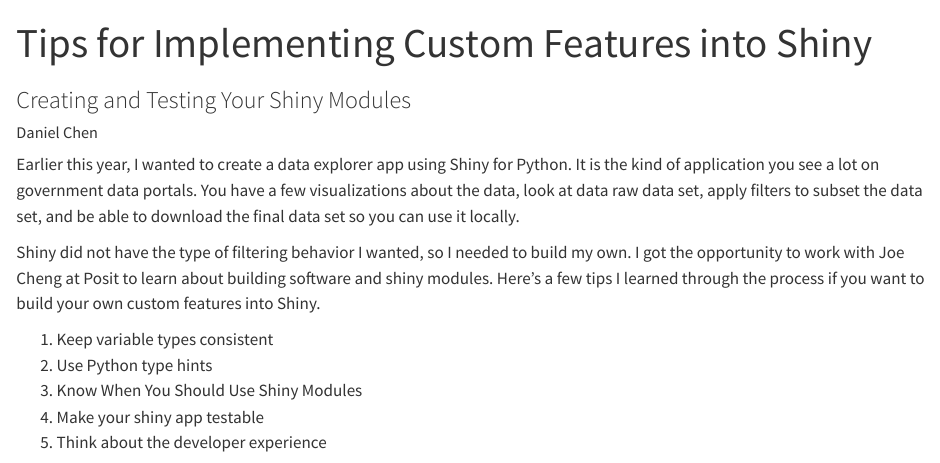
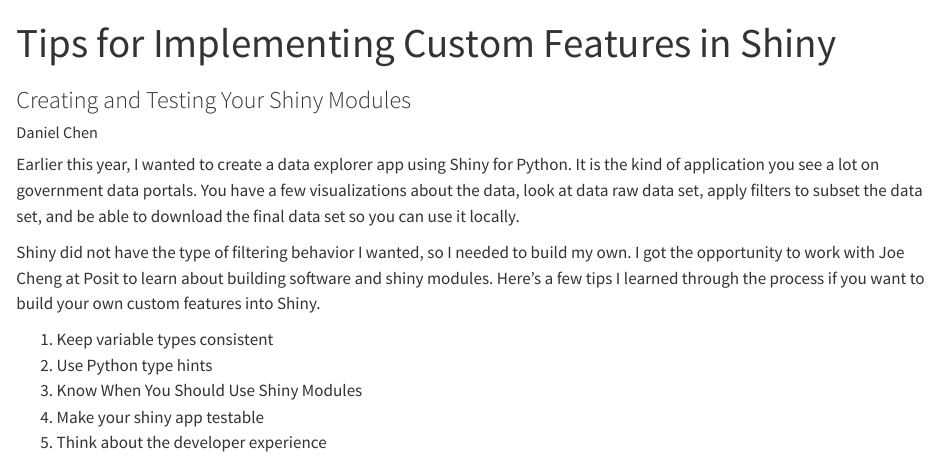
Before and after one commit to chendaniely/dan-joe-shiny, a Quarto document (posts/030-010-what_i_learned/index.qmd): the page in a window 1100 px wide, from its top. Rendered offline with R 4.5, knitr and Pandoc in place of Quarto, with nearby package versions; some code elsewhere in the file could not run offline; long lines of code are wrapped.

Commit message:
update typo in title

```diff
--- a/posts/030-010-what_i_learned/index.qmd
+++ b/posts/030-010-what_i_learned/index.qmd
@@ -1,5 +1,5 @@
 ---
-title: "Tips for Implementing Custom Features into Shiny"
+title: "Tips for Implementing Custom Features in Shiny"
 subtitle: "Creating and Testing Your Shiny Modules"
 author: "Daniel Chen"
 
```
